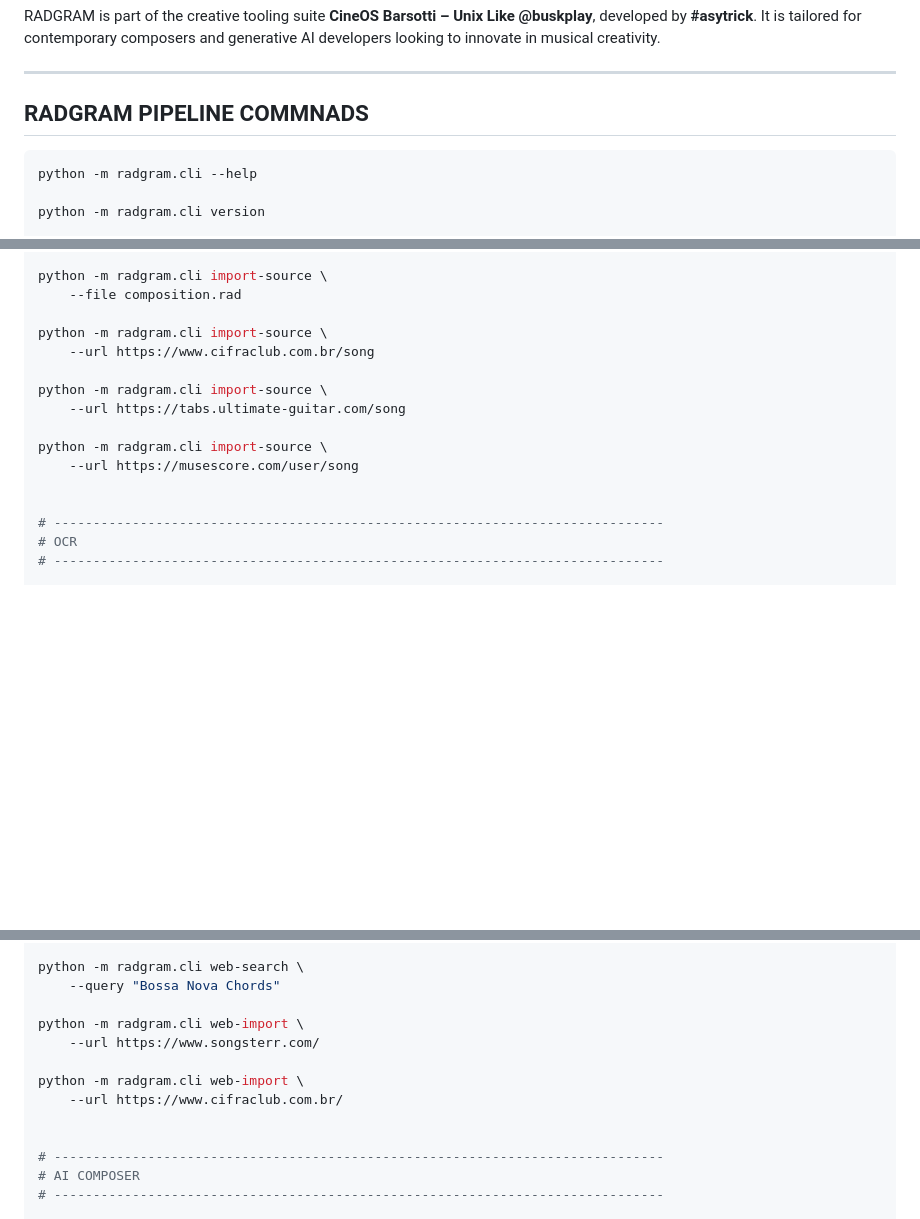
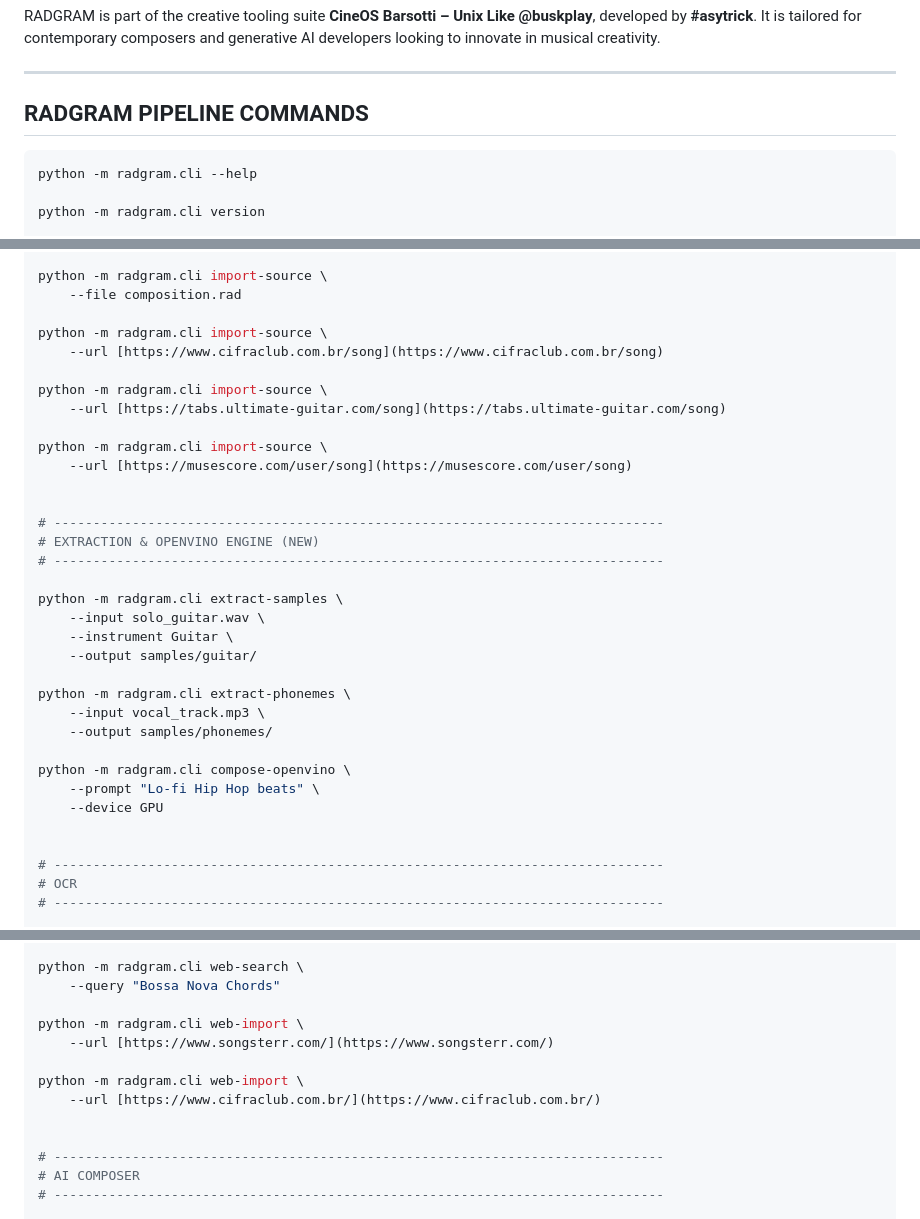
Before and after one commit to ssmool/RADGRAM, a Markdown page: README.md, 3 parts joined by grey strips. Rendered like a GitHub page; blank space fills up the shorter version.

Commit message:
Revise README for clarity and feature updates
Updated README.md to enhance formatting, add new features, and correct command syntax.

````diff
--- a/README.md
+++ b/README.md
@@ -85,7 +97,7 @@ It is tailored for contemporary composers and generative AI developers looking t
 
 ---
 
-## RADGRAM PIPELINE COMMNADS
+## RADGRAM PIPELINE COMMANDS
 
 ```bash
 python -m radgram.cli --help
@@ -158,13 +169,31 @@ python -m radgram.cli import-source \
     --file composition.rad
 
 python -m radgram.cli import-source \
-    --url https://www.cifraclub.com.br/song
+    --url [https://www.cifraclub.com.br/song](https://www.cifraclub.com.br/song)
 
 python -m radgram.cli import-source \
-    --url https://tabs.ultimate-guitar.com/song
+    --url [https://tabs.ultimate-guitar.com/song](https://tabs.ultimate-guitar.com/song)
 
 python -m radgram.cli import-source \
-    --url https://musescore.com/user/song
+    --url [https://musescore.com/user/song](https://musescore.com/user/song)
+
+
+# ------------------------------------------------------------------------------
+# EXTRACTION & OPENVINO ENGINE (NEW)
+# ------------------------------------------------------------------------------
+
+python -m radgram.cli extract-samples \
+    --input solo_guitar.wav \
+    --instrument Guitar \
+    --output samples/guitar/
+
+python -m radgram.cli extract-phonemes \
+    --input vocal_track.mp3 \
+    --output samples/phonemes/
+
+python -m radgram.cli compose-openvino \
+    --prompt "Lo-fi Hip Hop beats" \
+    --device GPU
 
 
 # ------------------------------------------------------------------------------
@@ -208,10 +237,10 @@ python -m radgram.cli web-search \
     --query "Bossa Nova Chords"
 
 python -m radgram.cli web-import \
-    --url https://www.songsterr.com/
+    --url [https://www.songsterr.com/](https://www.songsterr.com/)
 
 python -m radgram.cli web-import \
-    --url https://www.cifraclub.com.br/
+    --url [https://www.cifraclub.com.br/](https://www.cifraclub.com.br/)
 
 
 # ------------------------------------------------------------------------------
````
Also changed, not shown: other parts of README.md (+29 -15 lines).
